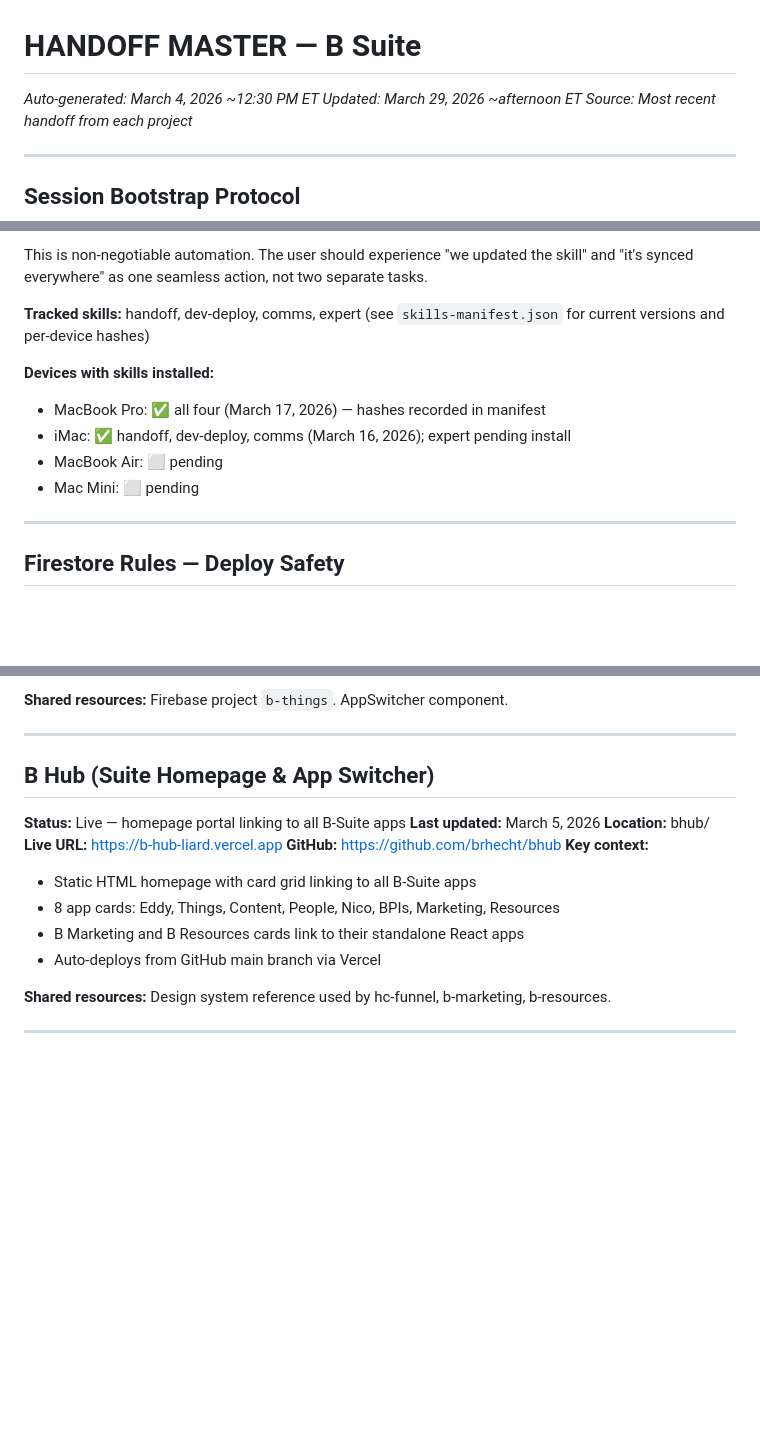
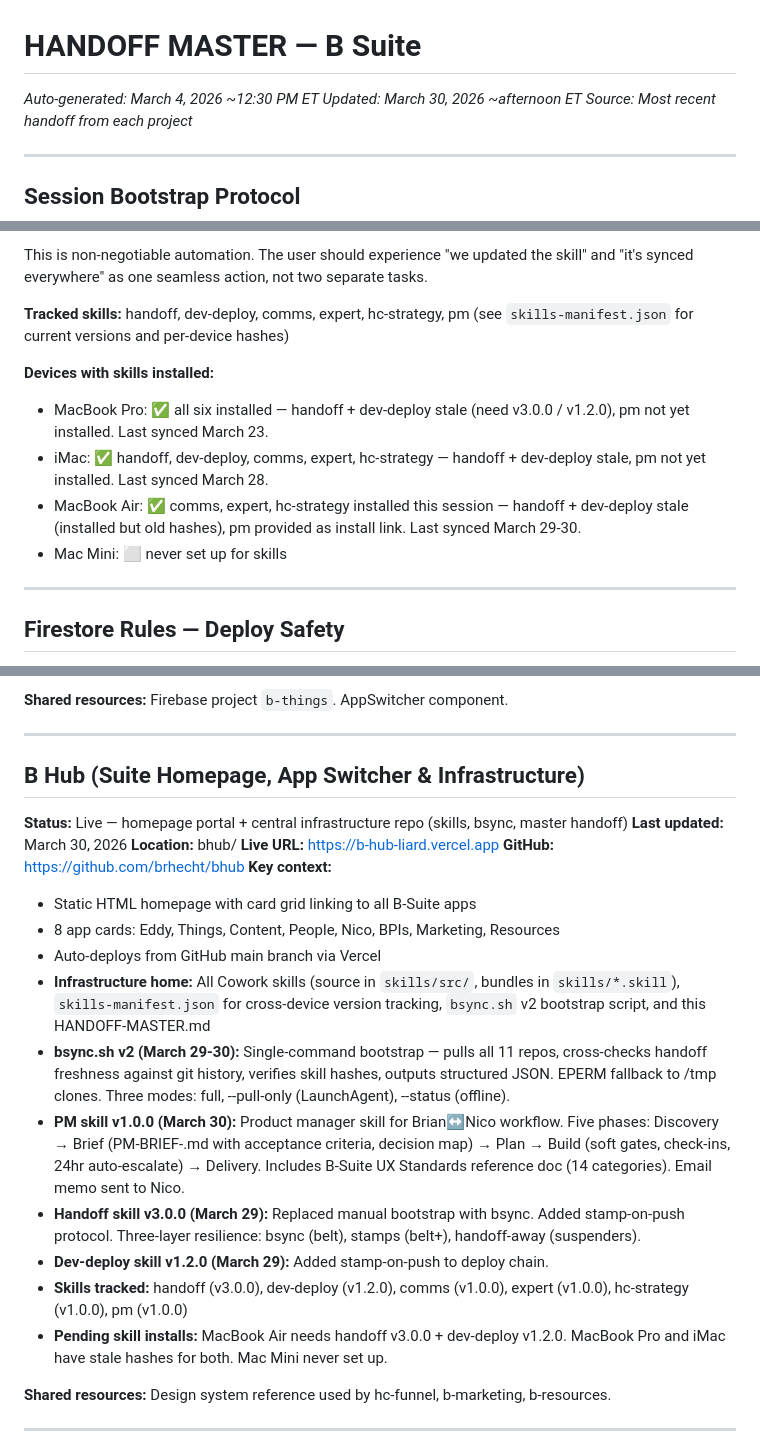
Before and after one commit to brhecht/bhub, a Markdown page: HANDOFF-MASTER.md, 3 parts joined by grey strips. Drawn GitHub-style; blank space fills up the shorter version.

Commit message:
Update master handoff — March 30 session: PM skill v1.0.0, bsync v2, skill tracking updates
Co-Authored-By: Claude Opus 4.6 <noreply@anthropic.com>

```diff
--- a/HANDOFF-MASTER.md
+++ b/HANDOFF-MASTER.md
@@ -1,6 +1,6 @@
 # HANDOFF MASTER — B Suite
 *Auto-generated: March 4, 2026 ~12:30 PM ET*
-*Updated: March 29, 2026 ~afternoon ET*
+*Updated: March 30, 2026 ~afternoon ET*
 *Source: Most recent handoff from each project*
 
 ---
@@ -69,13 +69,13 @@ Claude must handle all of the following automatically — the user should never
 
 This is non-negotiable automation. The user should experience "we updated the skill" and "it's synced everywhere" as one seamless action, not two separate tasks.
 
-**Tracked skills:** handoff, dev-deploy, comms, expert (see `skills-manifest.json` for current versions and per-device hashes)
+**Tracked skills:** handoff, dev-deploy, comms, expert, hc-strategy, pm (see `skills-manifest.json` for current versions and per-device hashes)
 
 **Devices with skills installed:**
-- MacBook Pro: ✅ all four (March 17, 2026) — hashes recorded in manifest
-- iMac: ✅ handoff, dev-deploy, comms (March 16, 2026); expert pending install
-- MacBook Air: ⬜ pending
-- Mac Mini: ⬜ pending
+- MacBook Pro: ✅ all six installed — handoff + dev-deploy stale (need v3.0.0 / v1.2.0), pm not yet installed. Last synced March 23.
+- iMac: ✅ handoff, dev-deploy, comms, expert, hc-strategy — handoff + dev-deploy stale, pm not yet installed. Last synced March 28.
+- MacBook Air: ✅ comms, expert, hc-strategy installed this session — handoff + dev-deploy stale (installed but old hashes), pm provided as install link. Last synced March 29-30.
+- Mac Mini: ⬜ never set up for skills
 
 ---
 
@@ -215,17 +215,23 @@ The b-things Firebase project uses a single shared `firestore.rules` file that l
 
 ---
 
-## B Hub (Suite Homepage & App Switcher)
-**Status:** Live — homepage portal linking to all B-Suite apps
-**Last updated:** March 5, 2026
+## B Hub (Suite Homepage, App Switcher & Infrastructure)
+**Status:** Live — homepage portal + central infrastructure repo (skills, bsync, master handoff)
+**Last updated:** March 30, 2026
 **Location:** bhub/
 **Live URL:** https://b-hub-liard.vercel.app
 **GitHub:** https://github.com/brhecht/bhub
 **Key context:**
 - Static HTML homepage with card grid linking to all B-Suite apps
 - 8 app cards: Eddy, Things, Content, People, Nico, BPIs, Marketing, Resources
-- B Marketing and B Resources cards link to their standalone React apps
 - Auto-deploys from GitHub main branch via Vercel
+- **Infrastructure home:** All Cowork skills (source in `skills/src/`, bundles in `skills/*.skill`), `skills-manifest.json` for cross-device version tracking, `bsync.sh` v2 bootstrap script, and this HANDOFF-MASTER.md
+- **bsync.sh v2 (March 29-30):** Single-command bootstrap — pulls all 11 repos, cross-checks handoff freshness against git history, verifies skill hashes, outputs structured JSON. EPERM fallback to /tmp clones. Three modes: full, --pull-only (LaunchAgent), --status (offline).
+- **PM skill v1.0.0 (March 30):** Product manager skill for Brian↔Nico workflow. Five phases: Discovery → Brief (PM-BRIEF-<app>.md with acceptance criteria, decision map) → Plan → Build (soft gates, check-ins, 24hr auto-escalate) → Delivery. Includes B-Suite UX Standards reference doc (14 categories). Email memo sent to Nico.
+- **Handoff skill v3.0.0 (March 29):** Replaced manual bootstrap with bsync. Added stamp-on-push protocol. Three-layer resilience: bsync (belt), stamps (belt+), handoff-away (suspenders).
+- **Dev-deploy skill v1.2.0 (March 29):** Added stamp-on-push to deploy chain.
+- **Skills tracked:** handoff (v3.0.0), dev-deploy (v1.2.0), comms (v1.0.0), expert (v1.0.0), hc-strategy (v1.0.0), pm (v1.0.0)
+- **Pending skill installs:** MacBook Air needs handoff v3.0.0 + dev-deploy v1.2.0. MacBook Pro and iMac have stale hashes for both. Mac Mini never set up.
 
 **Shared resources:** Design system reference used by hc-funnel, b-marketing, b-resources.
 
```
Also changed, not shown: other parts of HANDOFF-MASTER.md (+2 -0 lines).
